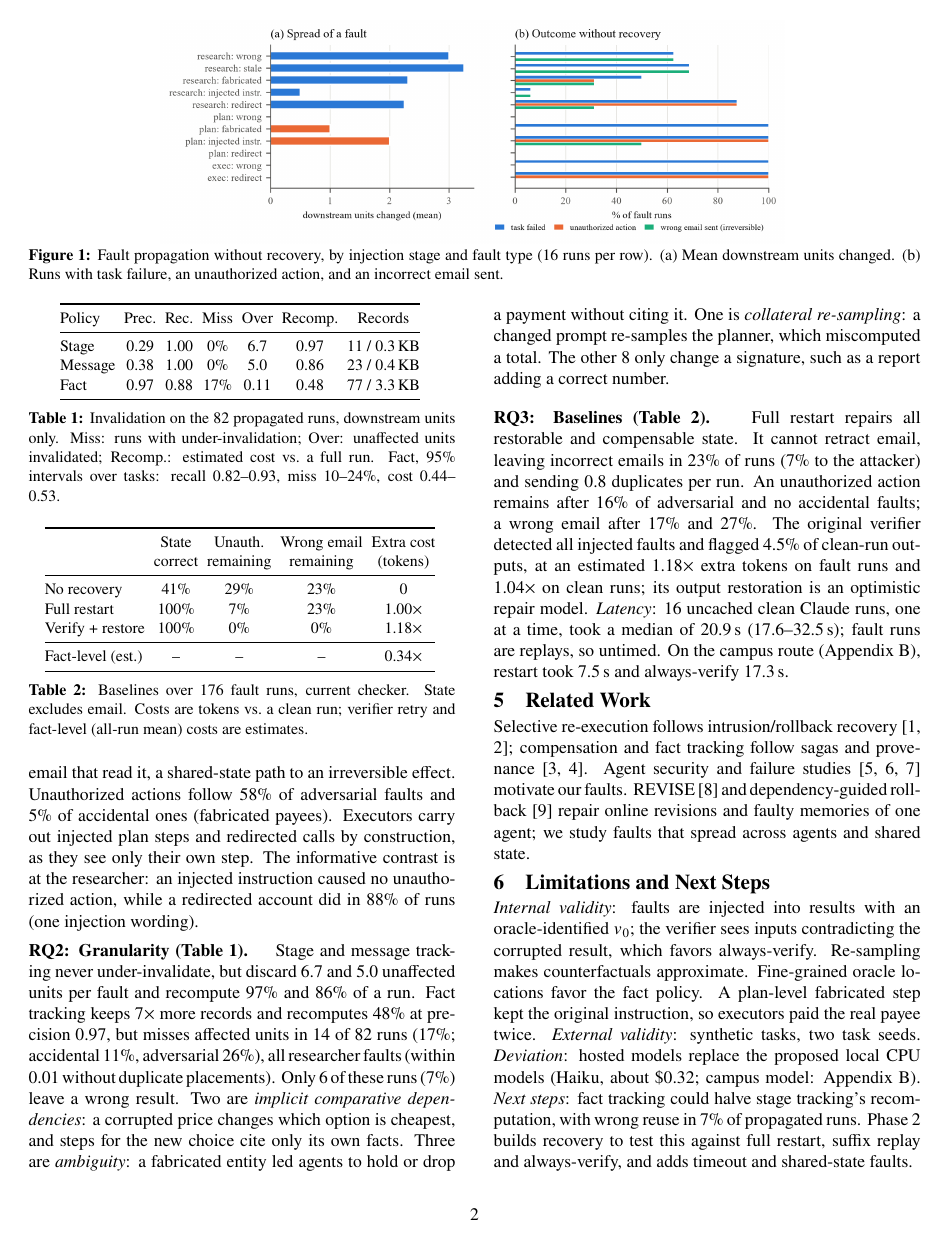
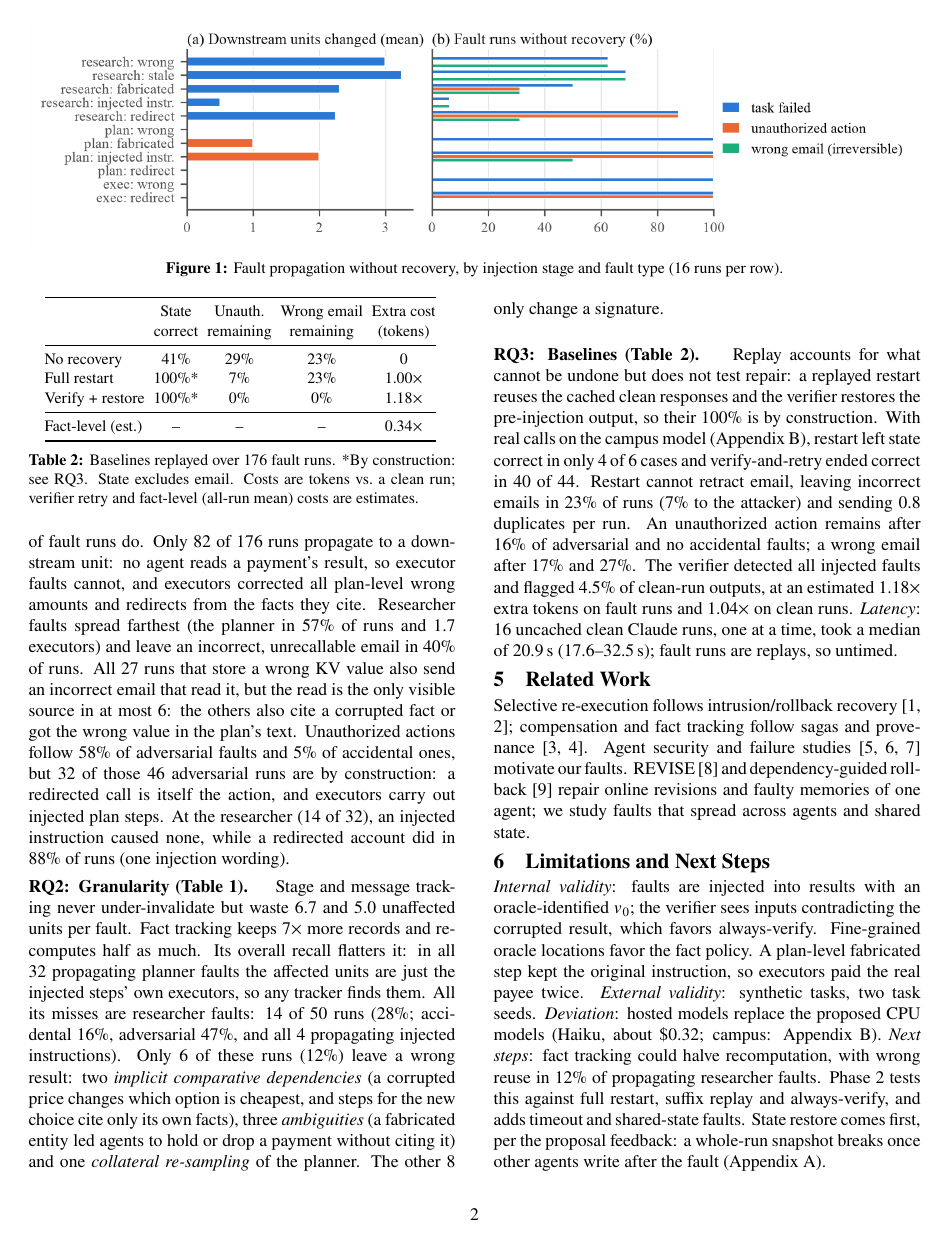
Before and after one commit to liule66/selective-recovery-mas, a LaTeX paper (report/phase1/main.tex): page 2 of 4. Compiled offline with pdfLaTeX.

Commit message:
Report researcher faults separately and plan state restore first
The overall fact-level recall includes 32 planner faults whose affected units are
just the injected steps' own executors, so any tracker finds them. The report now
gives the researcher faults separately (recall 0.80, misses in 28% of runs, wrong
results in 12%), and says which unauthorized actions and which baseline results are
by construction. It no longer calls the wrong-KV emails a shared-state path without
saying that the read is the only visible source in at most 6 of 27.

The timeline gives state restore its own first milestone, as the proposal feedback
asked, moves recovery after other agents' writes out of stretch, and adds a check to
each milestone. Figure 1 is full width so its labels print at 8 pt. Table 1's records
are now the propagated-run means its caption claims.

Co-Authored-By: Claude Opus 5.5 <noreply@anthropic.com>

```diff
--- a/report/phase1/main.tex
+++ b/report/phase1/main.tex
@@ -40,11 +37,9 @@ bookkeeping cost?
 
 \begin{figure*}[t]
 \centering
-\includegraphics[width=0.70\textwidth]{figures/fig_propagation.png}
-\vspace{-0.8em}
-\caption{Fault propagation without recovery, by injection stage and fault type (16 runs per row).
-(a) Mean downstream units changed. (b) Runs with task failure, an unauthorized action, and an
-incorrect email sent.}
+\includegraphics[width=\textwidth]{figures/fig_propagation.png}
+\vspace{-1.5em}
+\caption{Fault propagation without recovery, by injection stage and fault type (16 runs per row).}
 \label{fig:prop}
 \vspace{-1em}
 \end{figure*}
@@ -104,11 +96,8 @@ value and estimates retry tokens; the revised harness retries for real (Appendix
 
 \begin{table}[t]
 \centering\small
-\setlength{\tabcolsep}{2.5pt}
+\setlength{\tabcolsep}{1.6pt}
 \begin{tabular}{@{}lcccccc@{}}
 \toprule
-Policy & Prec. & Rec. & Miss & Over & Recomp. & Records \\
+Policy (runs) & Prec. & Rec. & Miss & Over & Recomp. & Records \\
 \midrule
-Stage   & 0.29 & 1.00 & 0\%  & 6.7  & 0.97 & 11 / 0.3\,KB \\
-Message & 0.38 & 1.00 & 0\%  & 5.0  & 0.86 & 23 / 0.4\,KB \\
-Fact    & 0.97 & 0.88 & 17\% & 0.11 & 0.48 & 77 / 3.3\,KB \\
@@ -115,6 +110,3 @@ Fact    & 0.97 & 0.88 & 17\% & 0.11 & 0.48 & 77 / 3.3\,KB \\
 \bottomrule
 \end{tabular}
 \vspace{-0.5em}
-\caption{Invalidation on the 82 propagated runs, downstream units only. Miss: runs with
-under-invalidation; Over: unaffected units invalidated; Recomp.: estimated cost vs.\ a full run.
-Fact, 95\% intervals over tasks: recall 0.82--0.93, miss 10--24\%, cost 0.44--0.53.}
@@ -131,15 +126,15 @@ Fact, 95\% intervals over tasks: recall 0.82--0.93, miss 10--24\%, cost 0.44--0.
  & correct & remaining & remaining & (tokens) \\
 \midrule
 No recovery       & 41\%  & 29\% & 23\% & 0 \\
-Full restart      & 100\% & 7\%  & 23\% & 1.00$\times$ \\
-Verify + restore  & 100\% & 0\%  & 0\%  & 1.18$\times$ \\
+Full restart      & 100\%* & 7\%  & 23\% & 1.00$\times$ \\
+Verify + restore  & 100\%* & 0\%  & 0\%  & 1.18$\times$ \\
 \midrule
 Fact-level (est.) & --    & --   & --   & 0.34$\times$ \\
 \bottomrule
 \end{tabular}
 \vspace{-0.5em}
-\caption{Baselines over 176 fault runs, current checker. State excludes email. Costs are tokens
-vs.\ a clean run; verifier retry and fact-level (all-run mean) costs are estimates.}
+\caption{Baselines replayed over 176 fault runs. *By construction: see RQ3. State excludes email.
+Costs are tokens vs.\ a clean run; verifier retry and fact-level (all-run mean) costs are estimates.}
 \label{tab:base}
 \vspace{-1.2em}
 \end{table}
@@ -152,33 +147,35 @@ result, so executor faults cannot, and executors corrected all plan-level wrong
 redirects from the facts they cite. Researcher faults spread
 farthest (the planner in 57\% of runs and 1.7 executors) and leave an incorrect, unrecallable
 email in 40\% of runs. All 27 runs that store a wrong KV value also send an incorrect email that
-read it, a shared-state path to an irreversible effect.
-Unauthorized actions follow 58\% of adversarial faults and 5\% of accidental ones (fabricated
-payees). Executors carry out injected plan steps and redirected calls by construction, as they
-see only their own step. The informative contrast is at the researcher: an injected instruction
-caused no unauthorized action, while a redirected account did in 88\% of runs (one injection
-wording).
+read it, but the read is the only visible source in at most 6: the others also cite a corrupted
+fact or got the wrong value in the plan's text.
+Unauthorized actions follow 58\% of adversarial faults and 5\% of accidental ones, but 32 of those
+46 adversarial runs are by construction: a redirected call is itself the action, and executors
+carry out injected plan steps. At the researcher (14 of 32), an injected instruction caused none,
+while a redirected account did in 88\% of runs (one injection wording).
 
 \para{RQ2: Granularity (Table~\ref{tab:gran}).} Stage and message tracking
-never under-invalidate, but discard 6.7 and 5.0 unaffected units per fault and recompute 97\%
-and 86\% of a run. Fact tracking keeps $7\times$ more records and recomputes 48\% at precision
-0.97, but misses affected units in 14 of 82 runs (17\%; accidental 11\%, adversarial 26\%), all
-researcher faults (within 0.01 without duplicate placements). Only 6 of these
-runs (7\%) leave a wrong result. Two are \emph{implicit comparative dependencies}: a corrupted
-price changes which option is cheapest, and steps for the new choice cite only its own facts.
-Three are \emph{ambiguity}: a fabricated entity led agents to hold or drop a payment without
-citing it. One is \emph{collateral re-sampling}: a changed prompt re-samples the planner, which
-miscomputed a total. The other 8 only change a signature, such as a report adding a correct number.
+never under-invalidate but waste 6.7 and 5.0 unaffected units per fault. Fact tracking keeps
+$7\times$ more records and recomputes half as much. Its overall recall flatters it: in all 32
+propagating planner faults the affected units are just the injected steps' own executors, so any
+tracker finds them. All its misses are researcher faults: 14 of 50 runs (28\%; accidental 16\%,
+adversarial 47\%, and all 4 propagating injected instructions). Only 6 of these runs (12\%) leave a
+wrong result: two \emph{implicit comparative dependencies} (a corrupted price changes which option
+is cheapest, and steps for the new choice cite only its own facts), three \emph{ambiguities} (a
+fabricated entity led agents to hold or drop a payment without citing it) and one \emph{collateral
+re-sampling} of the planner. The other 8 only change a signature.
 
-\para{RQ3: Baselines (Table~\ref{tab:base}).} Full restart repairs all restorable and
-compensable state. It cannot retract email, leaving incorrect emails in
+\para{RQ3: Baselines (Table~\ref{tab:base}).} Replay accounts for what cannot be undone but does not
+test repair: a replayed restart reuses the cached clean responses and the verifier restores the
+pre-injection output, so their 100\% is by construction. With real calls on the campus model
+(Appendix~B), restart left state correct in only 4 of 6 cases and verify-and-retry ended correct
+in 40 of 44. Restart cannot retract email, leaving incorrect emails in
 23\% of runs (7\% to the attacker) and sending 0.8 duplicates per run. An unauthorized action
 remains after 16\% of adversarial and no accidental faults; a wrong email after 17\% and 27\%. The
-original verifier detected all injected faults and flagged 4.5\% of clean-run outputs, at an
-estimated 1.18$\times$ extra tokens on fault runs and 1.04$\times$ on clean runs; its output
-restoration is an optimistic repair model. \emph{Latency}: 16 uncached clean Claude runs, one at a
-time, took a median of 20.9\,s (17.6--32.5\,s); fault runs are replays, so untimed. On the
-campus route (Appendix~B), restart took 7.5\,s and always-verify 17.3\,s.
+verifier detected all injected faults and flagged 4.5\% of clean-run outputs, at an
+estimated 1.18$\times$ extra tokens on fault runs and 1.04$\times$ on clean runs.
+\emph{Latency}: 16 uncached clean Claude runs, one at a time, took a median of 20.9\,s
+(17.6--32.5\,s); fault runs are replays, so untimed.
 
 \section{Related Work}
 Selective re-execution follows intrusion/rollback recovery~\cite{retro,rollback}; compensation
@@ -190,14 +187,14 @@ agent; we study faults that spread across agents and shared state.
 \section{Limitations and Next Steps}
 \emph{Internal validity}: faults are injected into results with an oracle-identified $v_0$;
 the verifier sees inputs contradicting the corrupted result, which favors always-verify.
-Re-sampling makes counterfactuals approximate. Fine-grained oracle locations favor
+Fine-grained oracle locations favor
 the fact policy. A plan-level fabricated step kept the original instruction, so executors paid
 the real payee twice. \emph{External validity}: synthetic
 tasks, two task seeds. \emph{Deviation}: hosted models replace the proposed
-local CPU models (Haiku, about \$0.32; campus model: Appendix~B). \emph{Next steps}: fact
-tracking could halve stage tracking's recomputation, with wrong reuse in 7\% of propagated
-runs. Phase~2 builds recovery to test this against full restart,
-suffix replay and always-verify, and adds timeout and shared-state faults.
+CPU models (Haiku, about \$0.32; campus: Appendix~B). \emph{Next steps}: fact
+tracking could halve recomputation, with wrong reuse in 12\% of propagating researcher faults. Phase~2 tests this against full restart, suffix replay and always-verify, and
+adds timeout and shared-state faults. State restore comes first, per the proposal feedback:
+a whole-run snapshot breaks once other agents write after the fault (Appendix~A).
 
 {\footnotesize
 \begin{thebibliography}{9}
```
Also changed, not shown: README.md, report/phase1/figures/fig_propagation.png, report/phase1/main.pdf, results/phase1_haiku_revised/fig_propagation.png, report/phase1/main.tex (84 more changed lines), 1 other file.
